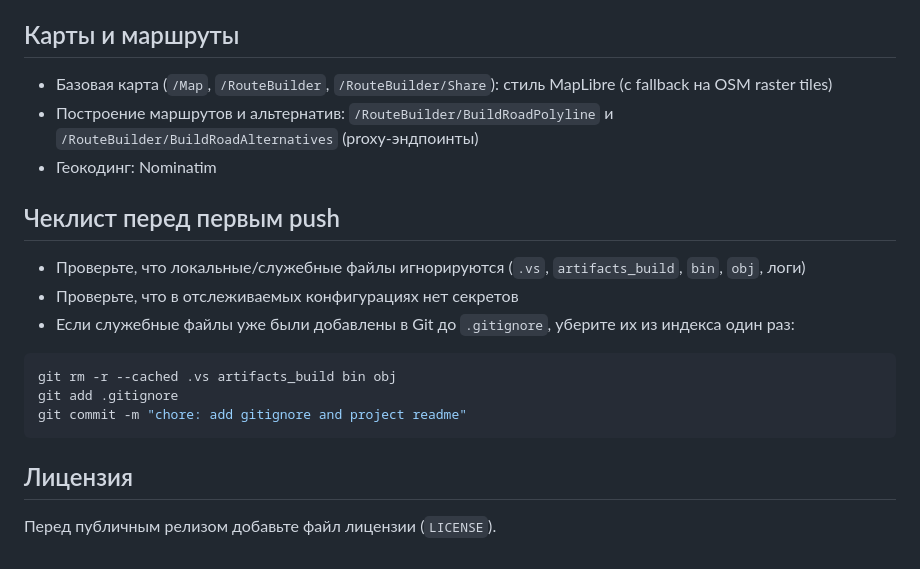
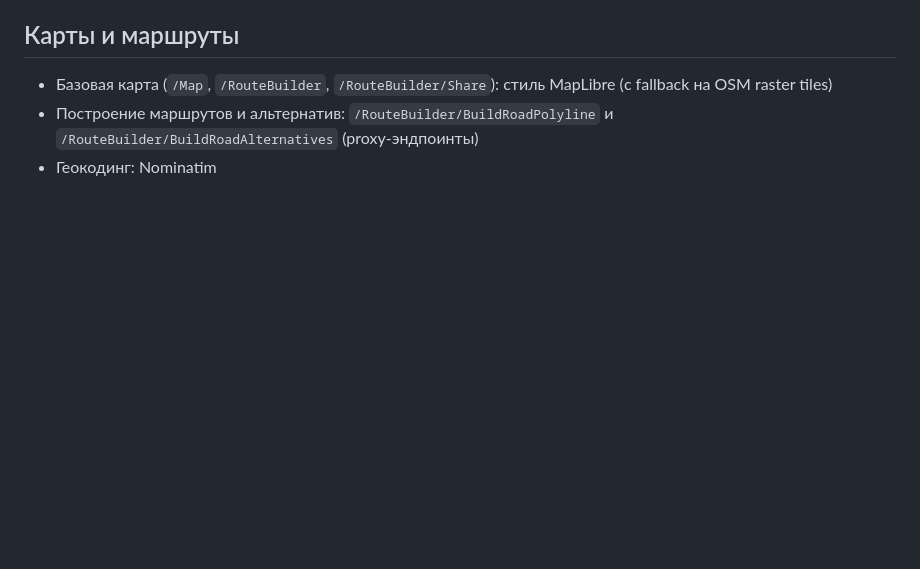
Before and after one commit to TheFulum/BelarusHeritage, a Markdown page: README.ru.md, the part around the change. GitHub-like rendering; blank space fills up the shorter version.

````diff
--- a/README.ru.md
+++ b/README.ru.md
@@ -74,19 +74,3 @@ dotnet run
 - Базовая карта (`/Map`, `/RouteBuilder`, `/RouteBuilder/Share`): стиль MapLibre (с fallback на OSM raster tiles)
 - Построение маршрутов и альтернатив: `/RouteBuilder/BuildRoadPolyline` и `/RouteBuilder/BuildRoadAlternatives` (proxy-эндпоинты)
 - Геокодинг: Nominatim
-
-## Чеклист перед первым push
-
-- Проверьте, что локальные/служебные файлы игнорируются (`.vs`, `artifacts_build`, `bin`, `obj`, логи)
-- Проверьте, что в отслеживаемых конфигурациях нет секретов
-- Если служебные файлы уже были добавлены в Git до `.gitignore`, уберите их из индекса один раз:
-
-```bash
-git rm -r --cached .vs artifacts_build bin obj
-git add .gitignore
-git commit -m "chore: add gitignore and project readme"
-```
-
-## Лицензия
-
-Перед публичным релизом добавьте файл лицензии (`LICENSE`).
````
